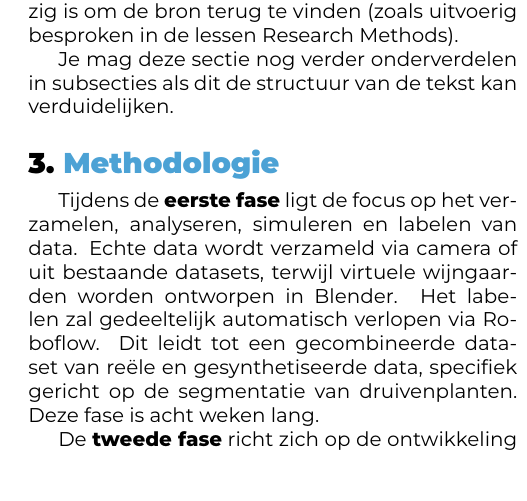
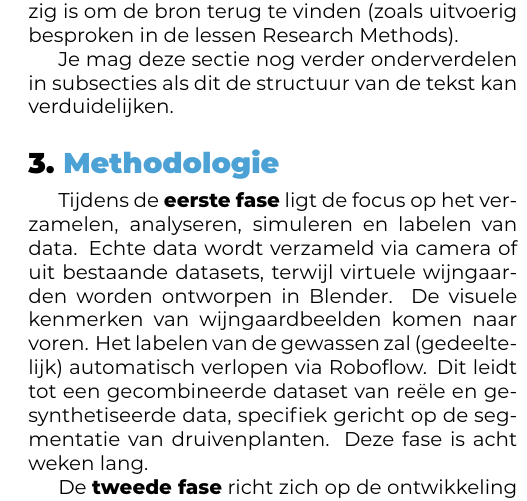
Before and after one commit to hanneloremergan/latex-hogent-bachproef, a LaTeX document (voorstel/MerganHannelore-BPvoorstel.tex, which reads voorstel/voorstel-inhoud.tex): part of one column of page 2 of 2, cut so that both start at the same text. Compiled offline with XeLaTeX.

Commit message:
bijkomende zin eerste fase methodologie

```diff
--- a/voorstel/voorstel-inhoud.tex
+++ b/voorstel/voorstel-inhoud.tex
@@ -57,7 +57,7 @@ Je mag deze sectie nog verder onderverdelen in subsecties als dit de structuur v
 \section{Methodologie}%
 \label{sec:methodologie}
 
-Tijdens de \textbf{eerste fase} ligt de focus op het verzamelen, analyseren, simuleren en labelen van data. Echte data wordt verzameld via camera of uit bestaande datasets, terwijl virtuele wijngaarden worden ontworpen in Blender. Het labelen zal gedeeltelijk automatisch verlopen via Roboflow. Dit leidt tot een gecombineerde dataset van reële en gesynthetiseerde data, specifiek gericht op de segmentatie van druivenplanten. Deze fase is acht weken lang.
+Tijdens de \textbf{eerste fase} ligt de focus op het verzamelen, analyseren, simuleren en labelen van data. Echte data wordt verzameld via camera of uit bestaande datasets, terwijl virtuele wijngaarden worden ontworpen in Blender. De visuele kenmerken van wijngaardbeelden komen naar voren. Het labelen van de gewassen zal (gedeeltelijk) automatisch verlopen via Roboflow. Dit leidt tot een gecombineerde dataset van reële en gesynthetiseerde data, specifiek gericht op de segmentatie van druivenplanten. Deze fase is acht weken lang.
 
 De \textbf{tweede fase} richt zich op de ontwikkeling van het model en de impact van gesimuleerde data. Na een literatuuronderzoek naar segmentatie-uitdagingen in wijngaard- en landbouwdata volgt de selectie van een geschikt semantisch segmentatiemodel. Dit model wordt geïmplementeerd met behulp van Keras of GitHub-repositories. Training gebeurt eerst uitsluitend met echte data en wordt vervolgens aangevuld met gesimuleerde data. Naast de algemene modelbeoordeling vindt een evaluatie plaats om te bepalen of virtuele data de generalisatie van het model versterkt. Deze fase resulteert in een afgestemd segmentatiemodel voor gewassen in wijngaarden en neemt vier weken in beslag.
 
```
